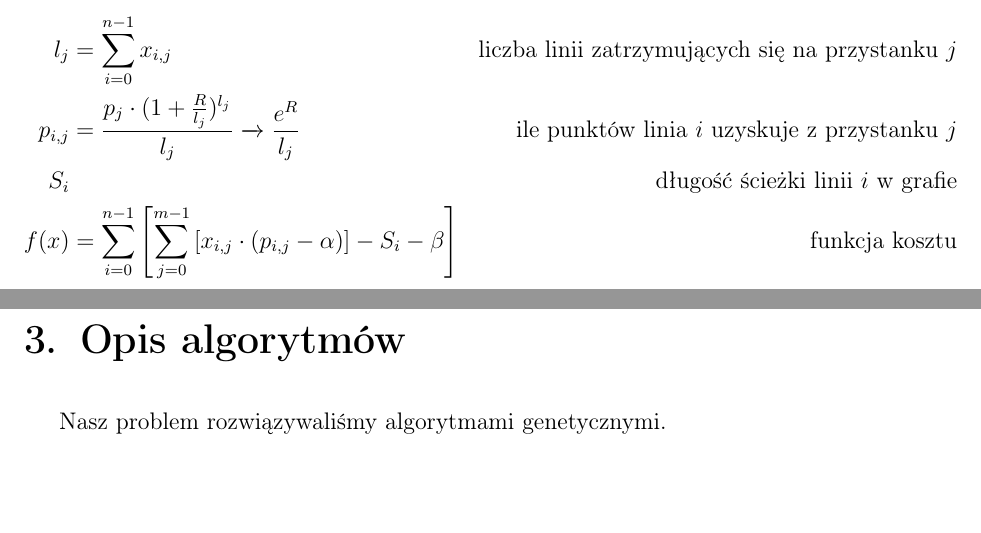
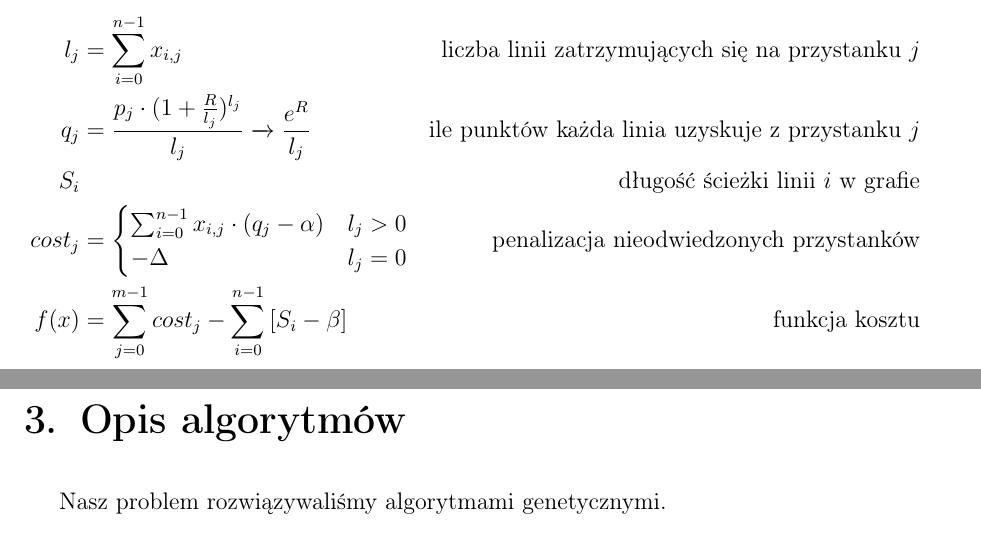
Before and after one commit to pweglik/badania-operacyjne, a LaTeX document (docs/report.tex): two parts of pages 5 and 6 of 12, joined at a grey line, cut so that both start at the same text, the shorter picture padded with empty space. Compiled offline with pdfLaTeX.

Commit message:
adjusted fitness function for delta

```diff
--- a/docs/report.tex
+++ b/docs/report.tex
@@ -189,9 +189,13 @@ Naszym celem w projekcie jest zaprojektowanie sieci linii autobusowych pokrywaj
 \subsection{Funkcja kosztu}
 \begin{align*}
 	l_j &= \sum_{i=0}^{n-1} x_{i, j}&\text{liczba linii zatrzymujących się na przystanku $j$}\\
-	p_{i, j} &= \frac{p_j \cdot (1+\frac{R}{l_j})^{l_j}}{l_j} \xrightarrow{} \frac{e^R}{l_j} &\text{ile punktów linia $i$ uzyskuje z przystanku $j$}\\
+	q_j &= \frac{p_j \cdot (1+\frac{R}{l_j})^{l_j}}{l_j} \xrightarrow{} \frac{e^R}{l_j} &\text{ile punktów każda linia uzyskuje z przystanku $j$}\\
 	S_{i}&&\text{długość ścieżki linii $i$ w grafie}\\
-	f(x) &= \sum_{i=0}^{n-1} \left[ \sum_{j=0}^{m-1} \left[ x_{i,j} \cdot (p_{i,j}-\alpha) \right]-S_{i}-\beta \right]&\text{funkcja kosztu}
+	cost_{j} &= \begin{cases}
+		\sum_{i=0}^{n-1} x_{i,j} \cdot (q_j-\alpha) & l_j > 0\\
+		-\Delta & l_j = 0\\
+	\end{cases} & \text{penalizacja nieodwiedzonych przystanków}\\
+	f(x) &= \sum_{j=0}^{m-1} cost_{j} - \sum_{i=0}^{n-1} \left[ S_{i}-\beta \right] &\text{funkcja kosztu}\\
 \end{align*}
 % TODO update cost function (delta parameter), fix p_i,j
 
```
Also changed, not shown: docs/report.pdf.
